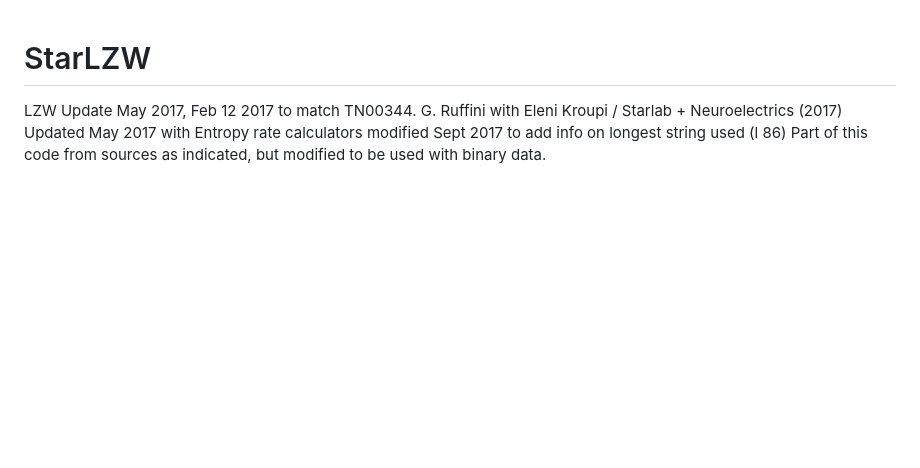
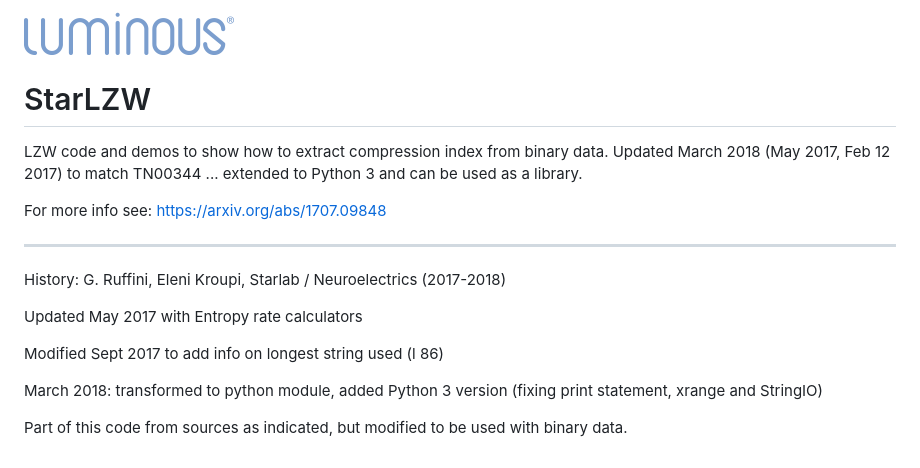
Before and after one commit to giulioruffini/StarLZW, a Markdown page: README.md, the part around the change. Drawn GitHub-style; pictures changed too: docs/images/luminous-logo.png (added); blank space fills up the shorter version.

```diff
--- a/README.md
+++ b/README.md
@@ -1,7 +1,19 @@
+![Current modules](./docs/images/luminous-logo.png)
+
 # StarLZW
-LZW Update May 2017, Feb 12 2017 to match TN00344.
-G. Ruffini with Eleni Kroupi / Starlab + Neuroelectrics (2017)
+LZW code and demos to show how to extract compression index from binary data.  Updated March 2018 (May 2017, Feb 12 2017) to match TN00344 ... extended to Python 3 and can be used as a library.
+
+For more info see: https://arxiv.org/abs/1707.09848
+
+
+___________________
+History:
+G. Ruffini, Eleni Kroupi, Starlab / Neuroelectrics (2017-2018)
+
 Updated May 2017 with Entropy rate calculators
-modified Sept 2017 to add info on longest string used (l 86)
-Part of this code from sources as indicated, but modified to
-be used with binary data.
+
+Modified Sept 2017 to add info on longest string used (l 86)
+
+March 2018: transformed to python module, added Python 3 version (fixing print statement, xrange and StringIO)
+
+Part of this code from sources as indicated, but modified to  be used with binary data.
```
